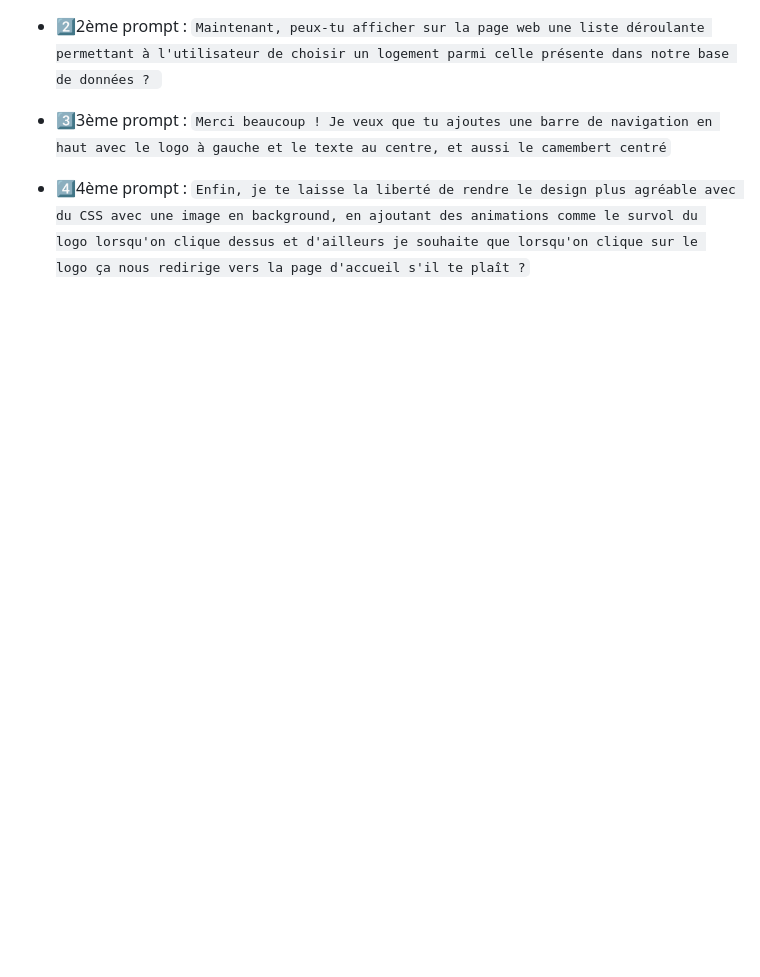
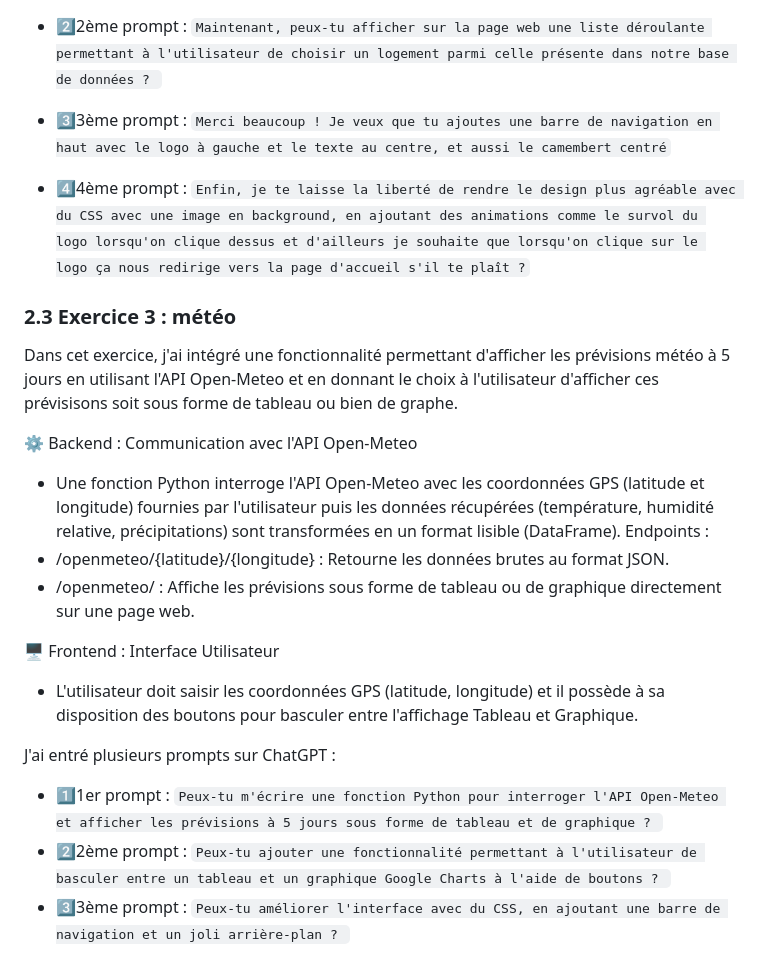
Before and after one commit to AyoubLADJICI/Logement-eco-responsable, a Markdown page: Partie2.md, the part around the change. Drawn GitHub-style; blank space fills up the shorter version.

Commit message:
Mise à jour 6

````diff
--- a/Partie2.md
+++ b/Partie2.md
@@ -39,3 +39,22 @@ J'ai entré plusieurs prompts sur ChatGPT pour réaliser l'interface web et modi
 - 3️⃣3ème prompt : ```Merci beaucoup ! Je veux que tu ajoutes une barre de navigation en haut avec le logo à gauche et le texte au centre, et aussi le camembert centré```
 
 - 4️⃣4ème prompt : ```Enfin, je te laisse la liberté de rendre le design plus agréable avec du CSS avec une image en background, en ajoutant des animations comme le survol du logo lorsqu'on clique dessus et d'ailleurs je souhaite que lorsqu'on clique sur le logo ça nous redirige vers la page d'accueil s'il te plaît ?```
+
+### 2.3 Exercice 3 : météo
+Dans cet exercice, j'ai intégré une fonctionnalité permettant d'afficher les prévisions météo à 5 jours en utilisant l'API Open-Meteo et en donnant le choix à l'utilisateur d'afficher ces prévisisons soit sous forme de tableau ou bien de graphe.
+
+⚙️ Backend : Communication avec l'API Open-Meteo
+- Une fonction Python interroge l'API Open-Meteo avec les coordonnées GPS (latitude et longitude) fournies par l'utilisateur puis les données récupérées (température, humidité relative, précipitations) sont transformées en un format lisible (DataFrame).
+Endpoints :
+- /openmeteo/{latitude}/{longitude} : Retourne les données brutes au format JSON.
+- /openmeteo/ : Affiche les prévisions sous forme de tableau ou de graphique directement sur une page web.
+
+🖥️ Frontend : Interface Utilisateur
+
+- L'utilisateur doit saisir les coordonnées GPS (latitude, longitude) et il possède à sa disposition des boutons pour basculer entre l'affichage Tableau et Graphique.
+
+J'ai entré plusieurs prompts sur ChatGPT :
+
+- 1️⃣1er prompt  : ```Peux-tu m'écrire une fonction Python pour interroger l'API Open-Meteo et afficher les prévisions à 5 jours sous forme de tableau et de graphique ? ```
+- 2️⃣2ème prompt : ```Peux-tu ajouter une fonctionnalité permettant à l'utilisateur de basculer entre un tableau et un graphique Google Charts à l'aide de boutons ? ```
+- 3️⃣3ème prompt : ```Peux-tu améliorer l'interface avec du CSS, en ajoutant une barre de navigation et un joli arrière-plan ? ```
````
